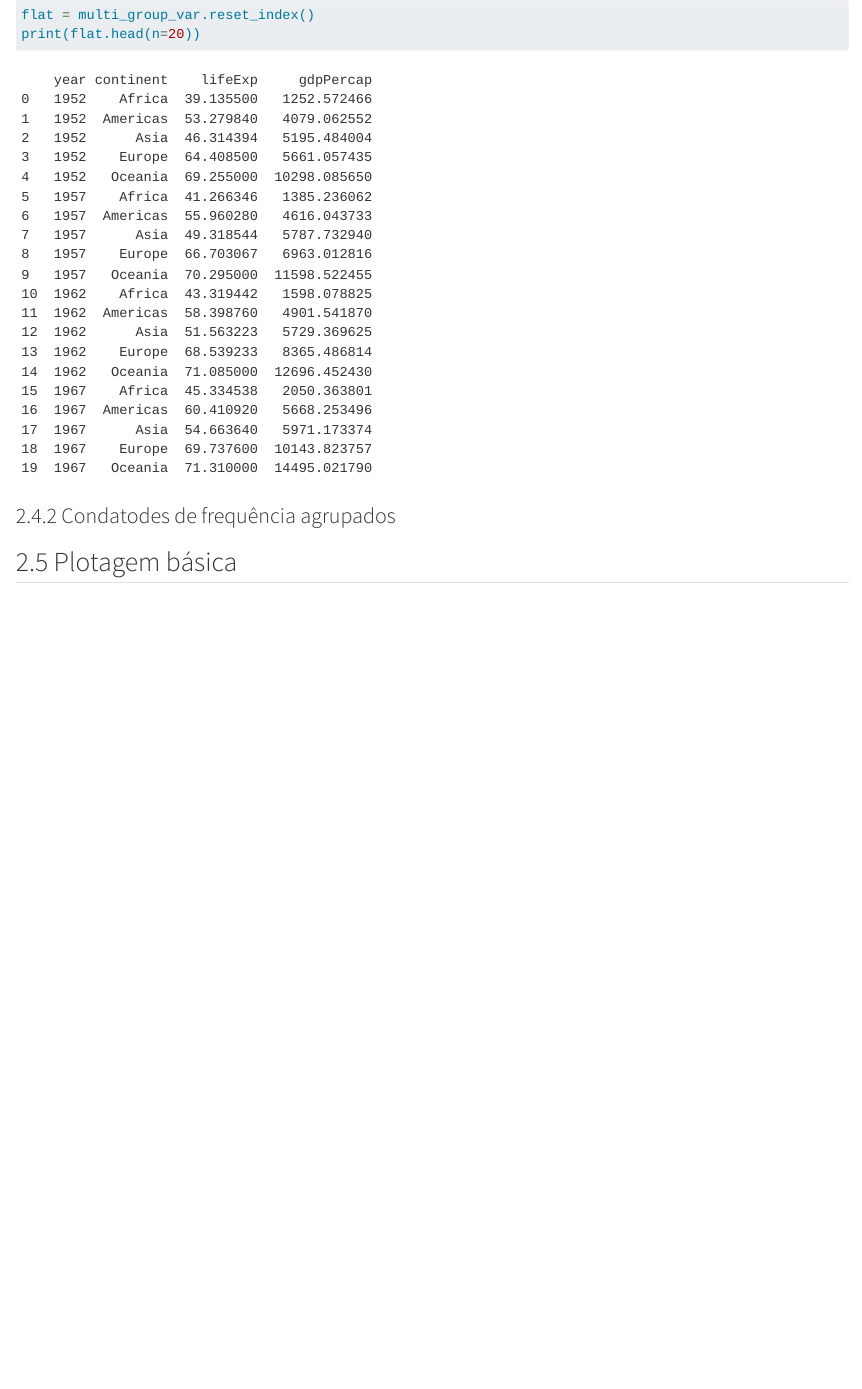
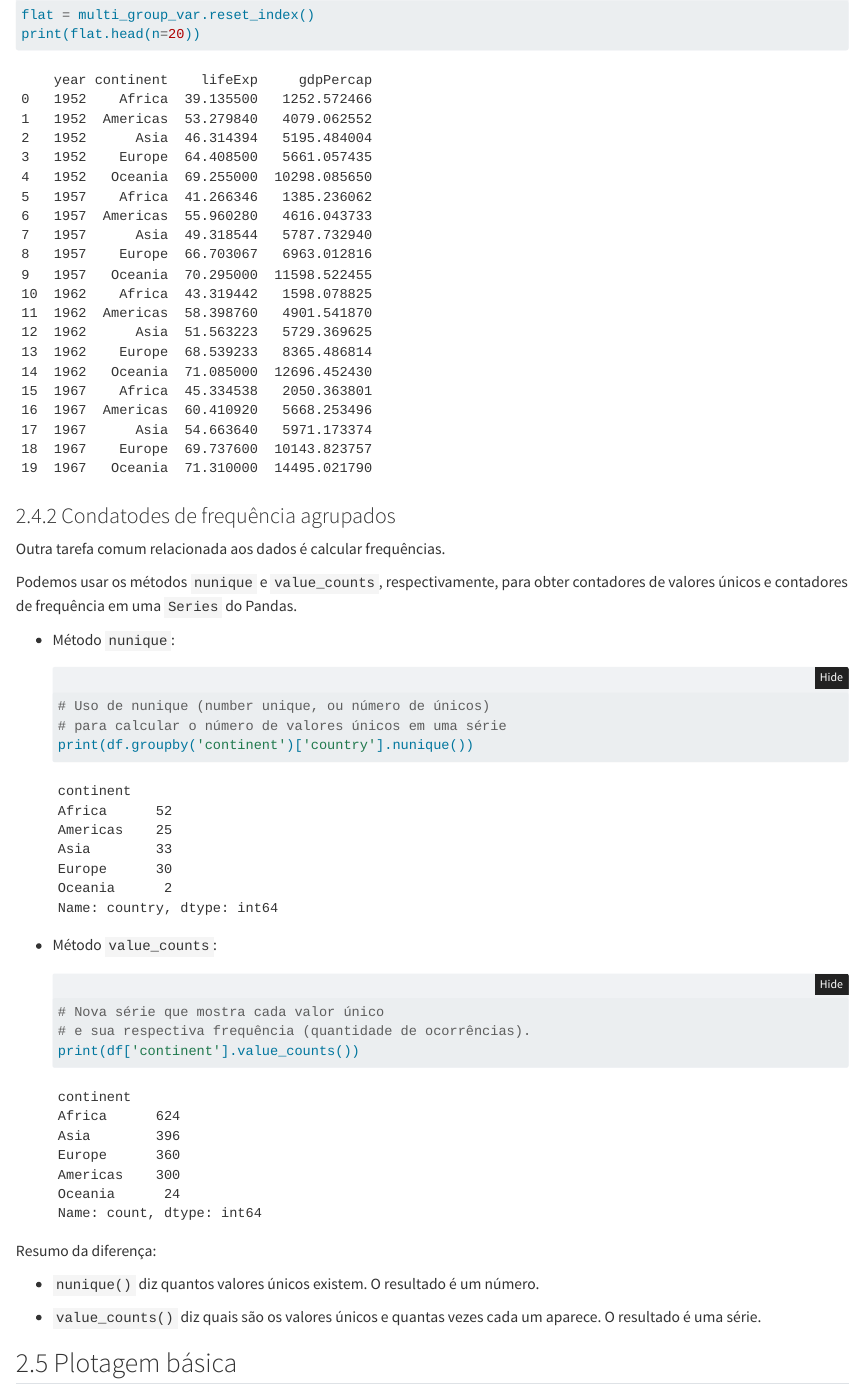
Before and after one commit to seperool/python_dados, a Quarto document (Python_dados.qmd): the page in a window 1100 px wide, from 2880 px down. Rendered offline with R 4.5, knitr and Pandoc in place of Quarto, with nearby package versions; folded parts are opened.

Commit message:
Condatodes de frequência agrupados

````diff
--- a/Python_dados.qmd
+++ b/Python_dados.qmd
@@ -786,6 +786,32 @@ print(flat.head(n=20))
 
 ### Condatodes de frequência agrupados
 
+Outra tarefa comum relacionada aos dados é calcular frequências.
+
+Podemos usar os métodos `nunique` e `value_counts`, respectivamente, para obter contadores de valores únicos e contadores de frequência em uma `Series` do Pandas.
+
+* Método `nunique`:
+
+  ```{python}
+  # Uso de nunique (number unique, ou número de únicos)
+  # para calcular o número de valores únicos em uma série
+  print(df.groupby('continent')['country'].nunique())
+  ```
+
+* Método `value_counts`:
+
+  ```{python}
+  # Nova série que mostra cada valor único
+  # e sua respectiva frequência (quantidade de ocorrências).
+  print(df['continent'].value_counts())
+  ```
+
+Resumo da diferença:
+
+  * `nunique()` diz quantos valores únicos existem. O resultado é um número.
+
+  * `value_counts()` diz quais são os valores únicos e quantas vezes cada um aparece. O resultado é uma série.
+
 \newpage
 
 ## Plotagem básica
````
Also changed, not shown: Python_dados.pdf.
